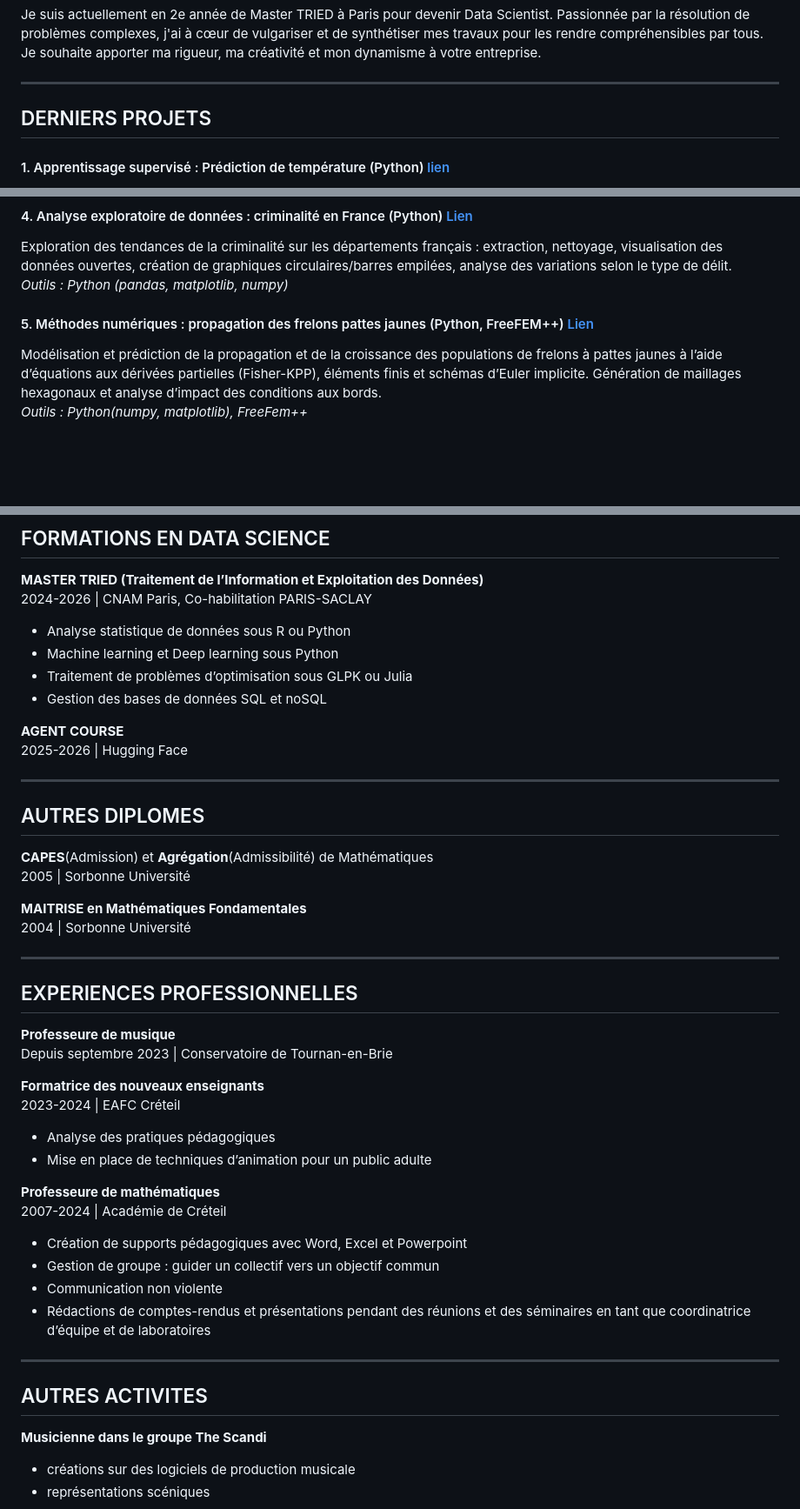
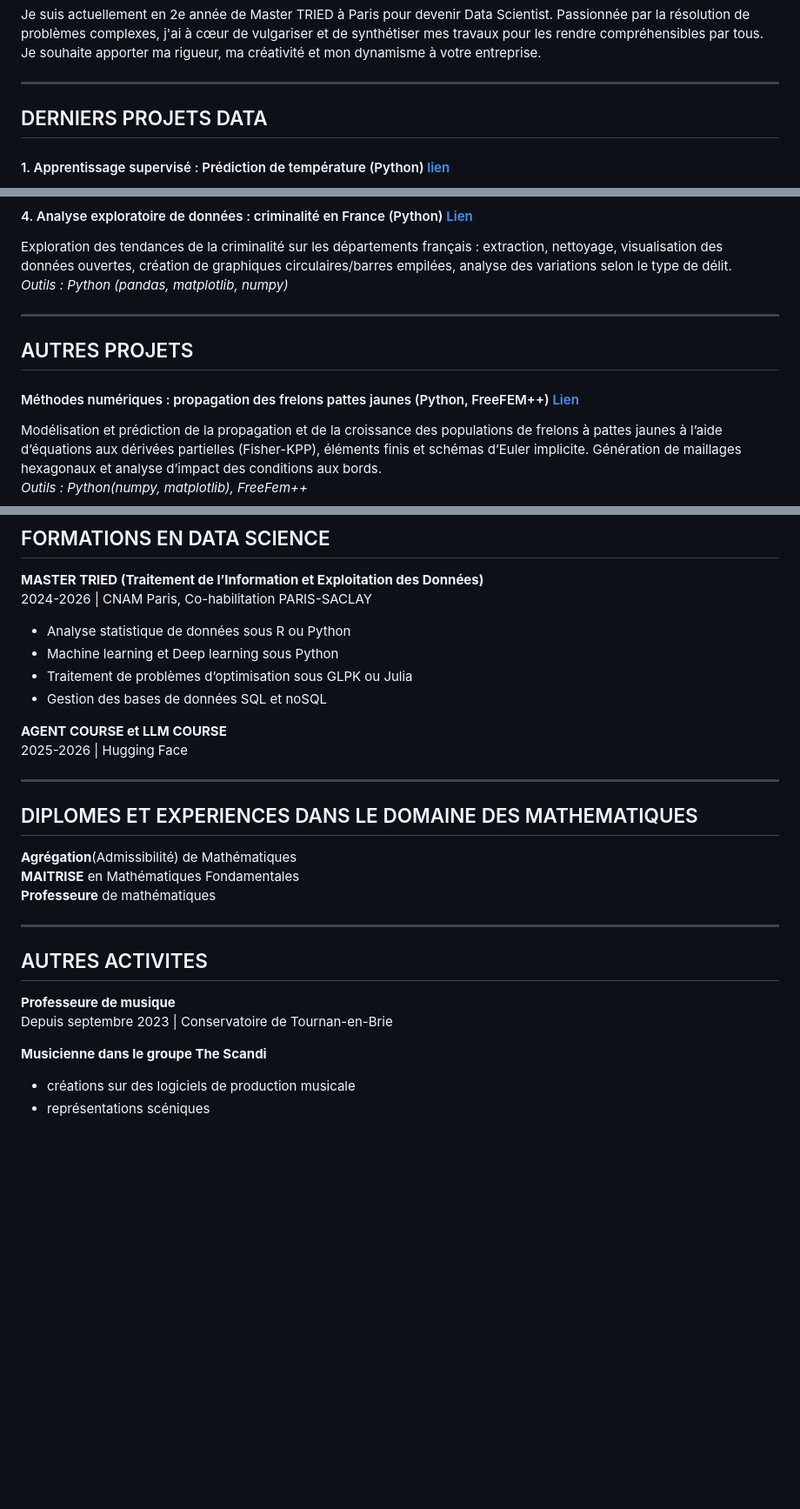
Before and after one commit to valplus6/valerie.plusquellec, a Markdown page: README.md, 3 parts joined by grey strips. Shown at 87% size. GitHub-like rendering; blank space fills up the shorter version.

Commit message:
Revise project and education sections in README
Updated project sections and modified educational background details.

```diff
--- a/README.md
+++ b/README.md
@@ -4,7 +4,7 @@ Je suis actuellement en 2e année de Master TRIED à Paris pour devenir Data Sci
 
 ***
 
-## DERNIERS PROJETS
+## DERNIERS PROJETS DATA
 
 #### 1. Apprentissage supervisé : Prédiction de température (Python) [lien](https://github.com/valplus6/valerie.plusquellec/blob/d3a95c0747ae30e1b503b200a9ff97f665cbbf56/projets/Projet_serie_temp.ipynb)
 Construction d'un réseau récurrent LSTM pour imputer des températures manquantes ou pour prédire une température future.
@@ -22,7 +22,11 @@ Approche statistique sous R pour caractériser la qualité du café à partir d
 Exploration des tendances de la criminalité sur les départements français : extraction, nettoyage, visualisation des données ouvertes, création de graphiques circulaires/barres empilées, analyse des variations selon le type de délit.
 *Outils : Python (pandas, matplotlib, numpy)*
 
-#### 5. Méthodes numériques : propagation des frelons pattes jaunes (Python, FreeFEM++) [Lien](https://github.com/valplus6/valerie.plusquellec/blob/main/projets/propagation_frelons.ipynb)
+***
+
+## AUTRES PROJETS
+
+#### Méthodes numériques : propagation des frelons pattes jaunes (Python, FreeFEM++) [Lien](https://github.com/valplus6/valerie.plusquellec/blob/main/projets/propagation_frelons.ipynb)
 Modélisation et prédiction de la propagation et de la croissance des populations de frelons à pattes jaunes à l’aide d’équations aux dérivées partielles (Fisher-KPP), éléments finis et schémas d’Euler implicite. Génération de maillages hexagonaux et analyse d’impact des conditions aux bords.
 *Outils : Python(numpy, matplotlib), FreeFem++*
 
@@ -48,41 +52,23 @@ Modélisation et prédiction de la propagation et de la croissance des populatio
 -	Traitement de problèmes d’optimisation sous GLPK ou Julia
 -	Gestion des bases de données SQL et noSQL
 
-**AGENT COURSE**
+**AGENT COURSE et LLM COURSE**
 2025-2026 | Hugging Face
 
 ***
 
-## AUTRES DIPLOMES
+## DIPLOMES ET EXPERIENCES DANS LE DOMAINE DES MATHEMATIQUES
 
-**CAPES**(Admission) et **Agrégation**(Admissibilité) de Mathématiques
-2005 | Sorbonne Université
-
-**MAITRISE en Mathématiques Fondamentales**
-2004 | Sorbonne Université
-
-***
-
-## EXPERIENCES PROFESSIONNELLES
-
-**Professeure de musique**
-Depuis septembre 2023 | Conservatoire de Tournan-en-Brie
-
-**Formatrice des nouveaux enseignants**
-2023-2024 | EAFC Créteil
-- Analyse des pratiques pédagogiques
-- Mise en place de techniques d’animation pour un public adulte
-
-**Professeure de mathématiques**
-2007-2024 | Académie de Créteil
-- Création de supports pédagogiques avec Word, Excel et Powerpoint
-- Gestion de groupe : guider un collectif vers un objectif commun
-- Communication non violente
-- Rédactions de comptes-rendus et présentations pendant des réunions et des séminaires en tant que coordinatrice d’équipe et de laboratoires
+**Agrégation**(Admissibilité) de Mathématiques
+**MAITRISE** en Mathématiques Fondamentales
+**Professeure** de mathématiques
 
 ***
 
 ## AUTRES ACTIVITES
+
+**Professeure de musique**
+Depuis septembre 2023 | Conservatoire de Tournan-en-Brie
 
 **Musicienne dans le groupe The Scandi**
 - créations sur des logiciels de production musicale
```
